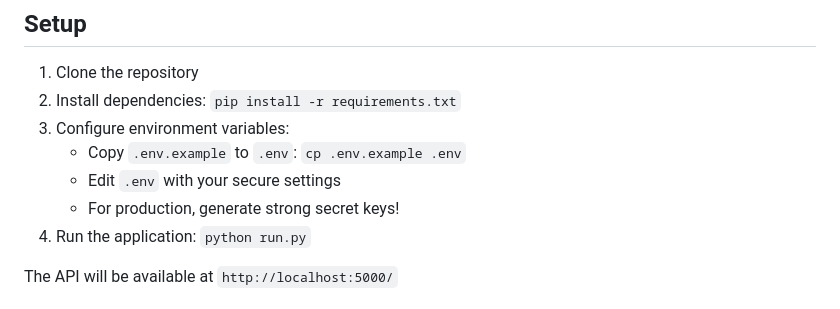
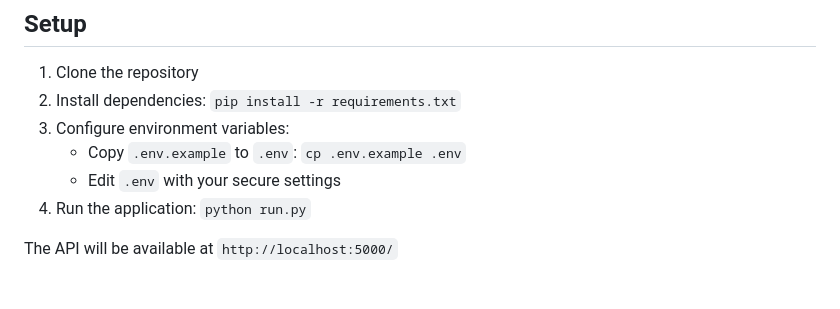
Before and after one commit to G4bar/Backend_Assignment, a Markdown page: README.md, the part around the change printed below. Rendered like a GitHub page.

Commit message:
Update README to include environment badge and remove production secret key note

```diff
--- a/README.md
+++ b/README.md
@@ -18,7 +19,6 @@ A RESTful API for creating and managing polls. Users can register, create polls
 3. Configure environment variables:
    - Copy `.env.example` to `.env`: `cp .env.example .env`
    - Edit `.env` with your secure settings
-   - For production, generate strong secret keys!
 4. Run the application: `python run.py`
 
 The API will be available at `http://localhost:5000/`
```
Also changed, not shown: other parts of README.md (+1 -0 lines).
